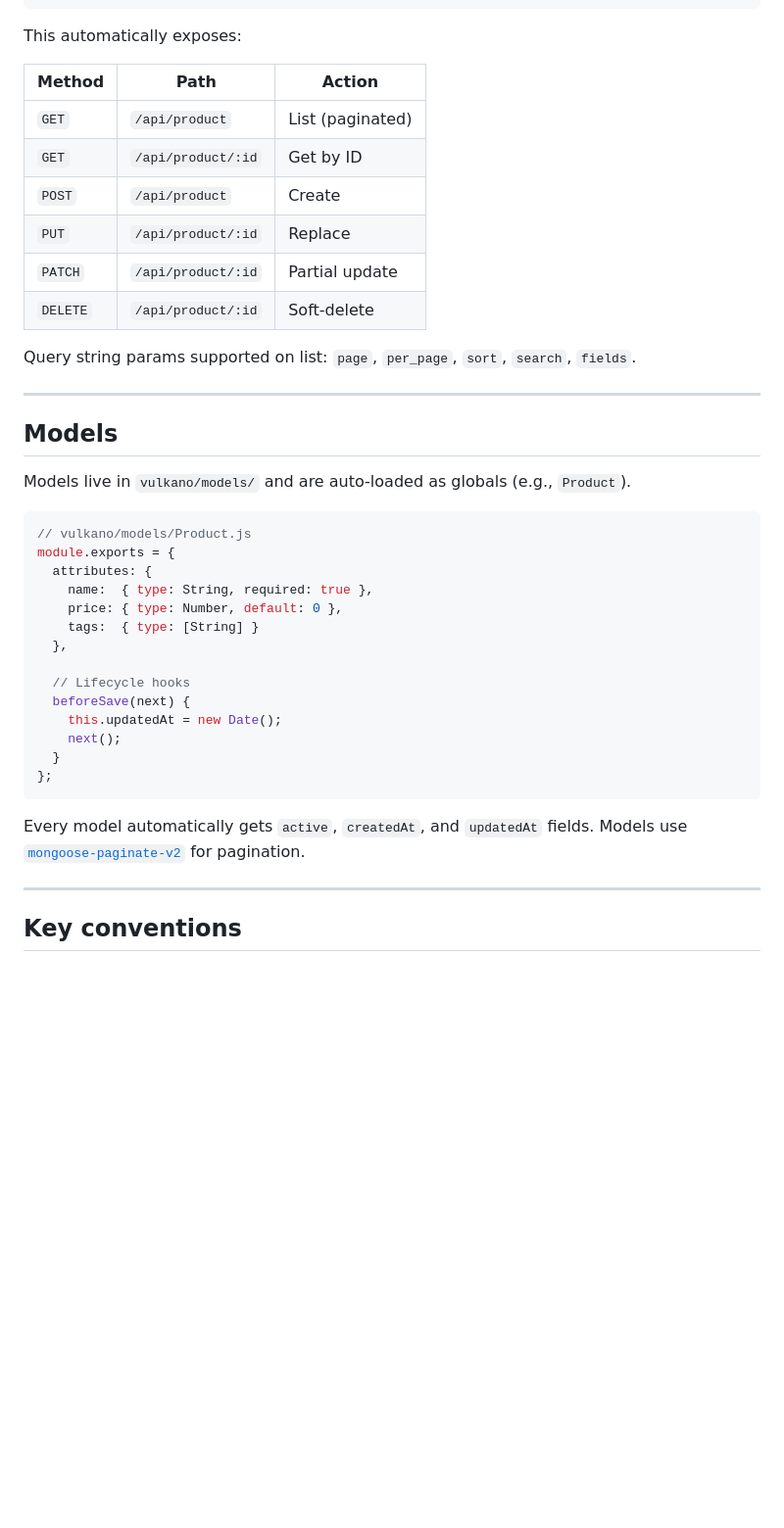
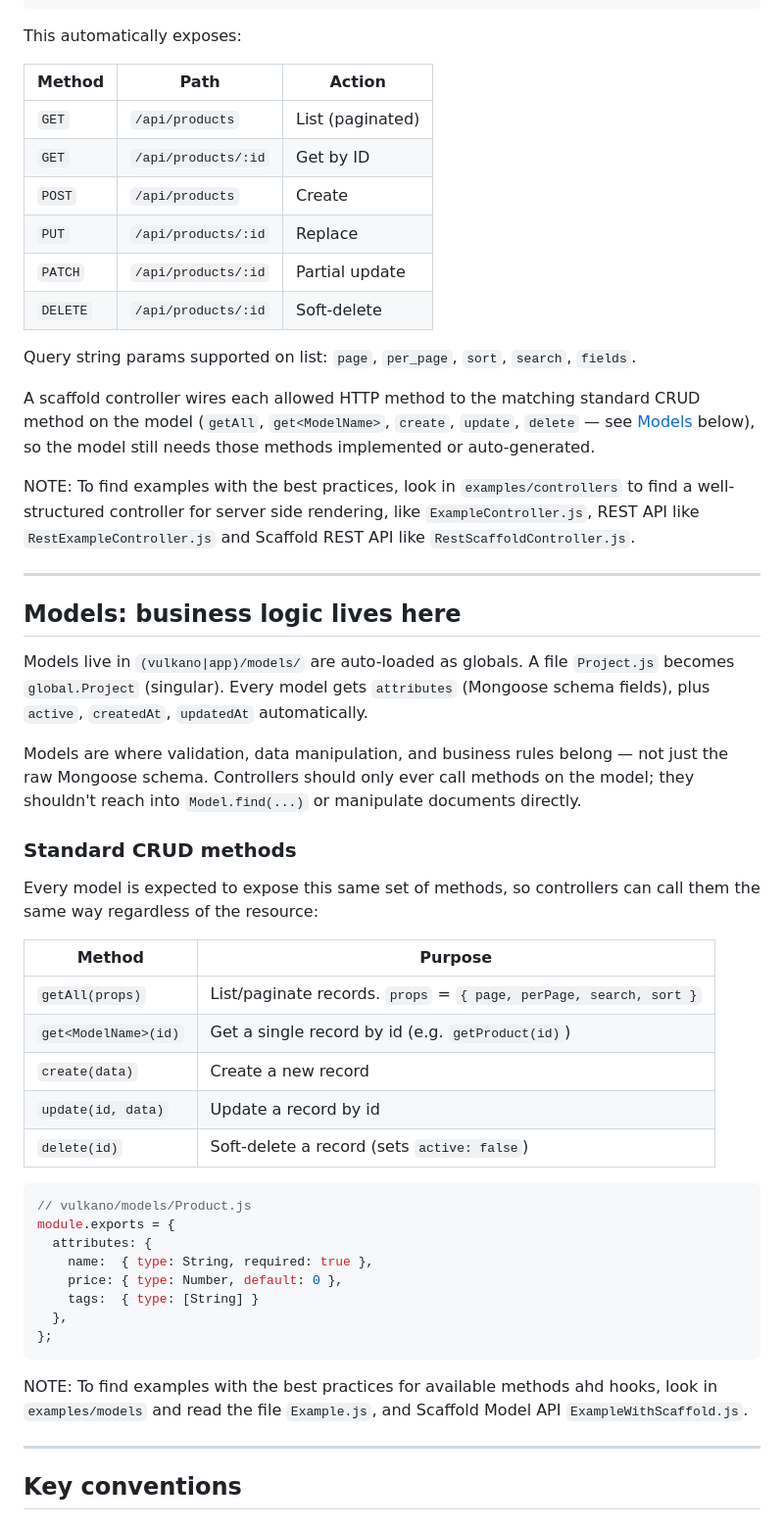
Before and after one commit to vulkanojs/vulkano-core, a Markdown page: README.md, the part around one of its changes. Shown at 98% size. Rendered like a GitHub page; blank space fills up the shorter version.

````diff
--- a/README.md
+++ b/README.md
@@ -178,22 +244,42 @@ module.exports = {
 
 This automatically exposes:
 
-| Method   | Path               | Action           |
-|----------|--------------------|------------------|
-| `GET`    | `/api/product`     | List (paginated) |
-| `GET`    | `/api/product/:id` | Get by ID        |
-| `POST`   | `/api/product`     | Create           |
-| `PUT`    | `/api/product/:id` | Replace          |
-| `PATCH`  | `/api/product/:id` | Partial update   |
-| `DELETE` | `/api/product/:id` | Soft-delete      |
+| Method   | Path                | Action           |
+|----------|---------------------|------------------|
+| `GET`    | `/api/products`     | List (paginated) |
+| `GET`    | `/api/products/:id` | Get by ID        |
+| `POST`   | `/api/products`     | Create           |
+| `PUT`    | `/api/products/:id` | Replace          |
+| `PATCH`  | `/api/products/:id` | Partial update   |
+| `DELETE` | `/api/products/:id` | Soft-delete      |
 
 Query string params supported on list: `page`, `per_page`, `sort`, `search`, `fields`.
 
+A scaffold controller wires each allowed HTTP method to the matching standard CRUD method on the model
+(`getAll`, `get<ModelName>`, `create`, `update`, `delete` — see [Models](#models) below), so the model
+still needs those methods implemented or auto-generated.
+
+NOTE: To find examples with the best practices, look in `examples/controllers` to find a well-structured controller for server side rendering, like `ExampleController.js`, REST API like `RestExampleController.js` and Scaffold REST API like `RestScaffoldController.js`.
+
 ---
 
-## Models
+## Models: business logic lives here
 
-Models live in `vulkano/models/` and are auto-loaded as globals (e.g., `Product`).
+Models live in `(vulkano|app)/models/` are auto-loaded as globals. A file `Project.js` becomes `global.Project` (singular).
+Every model gets `attributes` (Mongoose schema fields), plus `active`, `createdAt`, `updatedAt` automatically.
+
+Models are where validation, data manipulation, and business rules belong — not just the raw Mongoose schema. Controllers should only ever call methods on the model; they shouldn't reach into `Model.find(...)` or manipulate documents directly.
+
+### Standard CRUD methods
+Every model is expected to expose this same set of methods, so controllers can call them the same way regardless of the resource:
+
+| Method                | Purpose                                                     |
+|------------------------|--------------------------------------------------------------|
+| `getAll(props)`        | List/paginate records. `props` = `{ page, perPage, search, sort }` |
+| `get<ModelName>(id)`   | Get a single record by id (e.g. `getProduct(id)`)            |
+| `create(data)`         | Create a new record                                          |
+| `update(id, data)`     | Update a record by id                                        |
+| `delete(id)`           | Soft-delete a record (sets `active: false`)                  |
 
 ```js
 // vulkano/models/Product.js
@@ -203,17 +289,10 @@ module.exports = {
     price: { type: Number, default: 0 },
     tags:  { type: [String] }
   },
-
-  // Lifecycle hooks
-  beforeSave(next) {
-    this.updatedAt = new Date();
-    next();
-  }
 };
 ```
 
-Every model automatically gets `active`, `createdAt`, and `updatedAt` fields.
-Models use [`mongoose-paginate-v2`](https://github.com/aravindnc/mongoose-paginate-v2) for pagination.
+NOTE: To find examples with the best practices for available methods ahd hooks, look in `examples/models` and read the file `Example.js`, and Scaffold Model API `ExampleWithScaffold.js`.
 
 ---
 
````
Also changed, not shown: other parts of README.md (+87 -17 lines).
